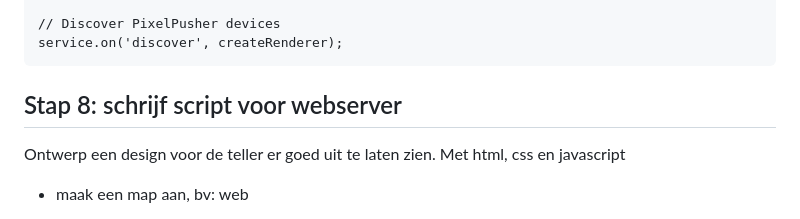
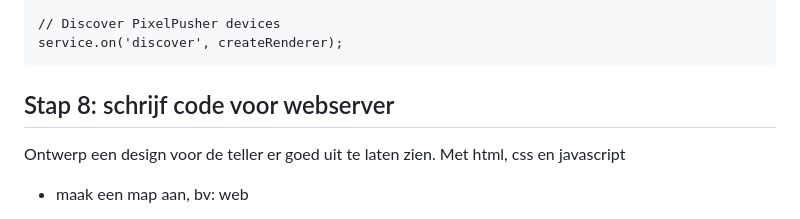
Before and after one commit to Yassie123/Escalatie, a Markdown page: README.md, the part around the change. Rendered like a GitHub page.

````diff
--- a/README.md
+++ b/README.md
@@ -1111,7 +1111,7 @@ function createRenderer(device) {
 // Discover PixelPusher devices
 service.on('discover', createRenderer);
 ```
-## Stap 8: schrijf script voor webserver
+## Stap 8: schrijf code voor webserver
 Ontwerp een design voor de teller er goed uit te laten zien. Met html, css en javascript
 
 - maak een map aan, bv: web
````
